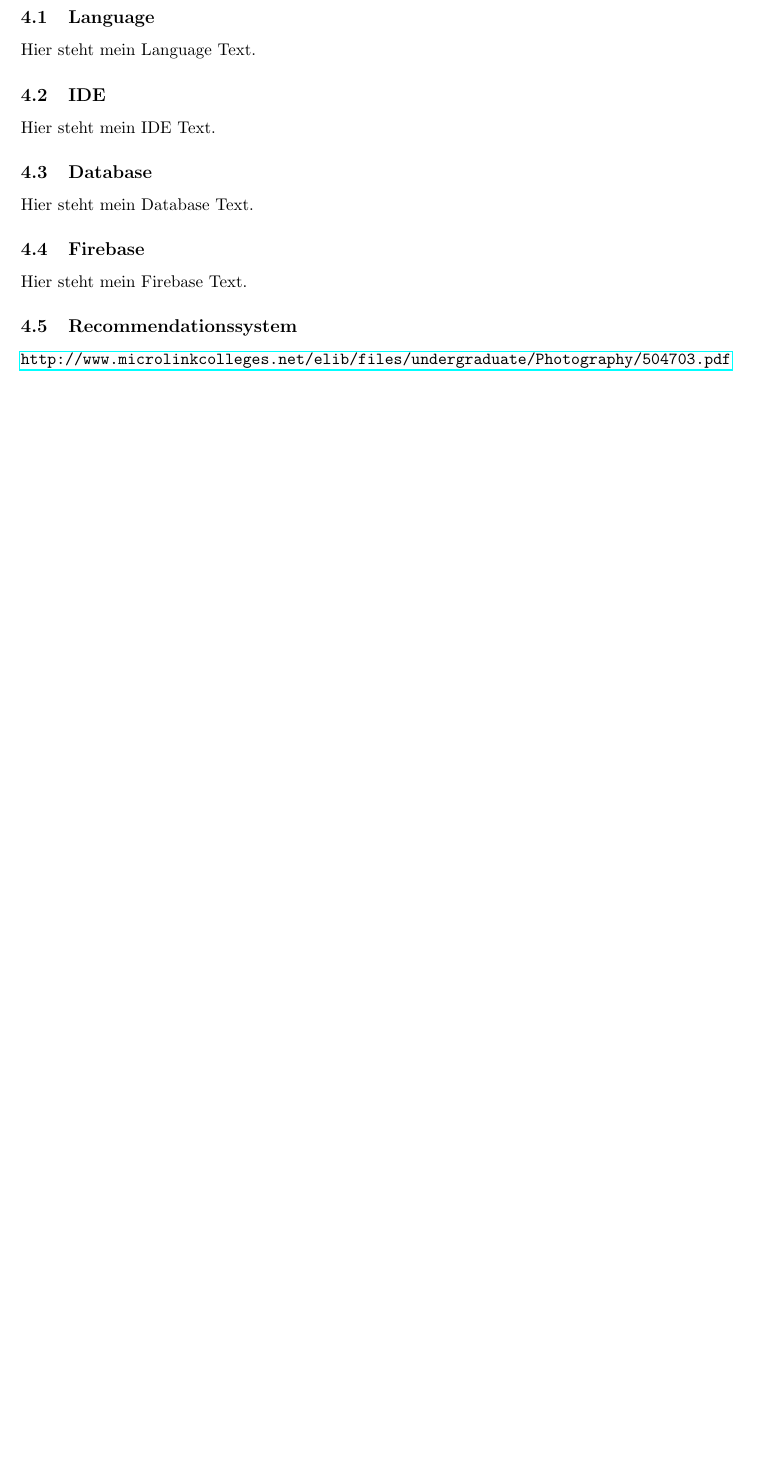
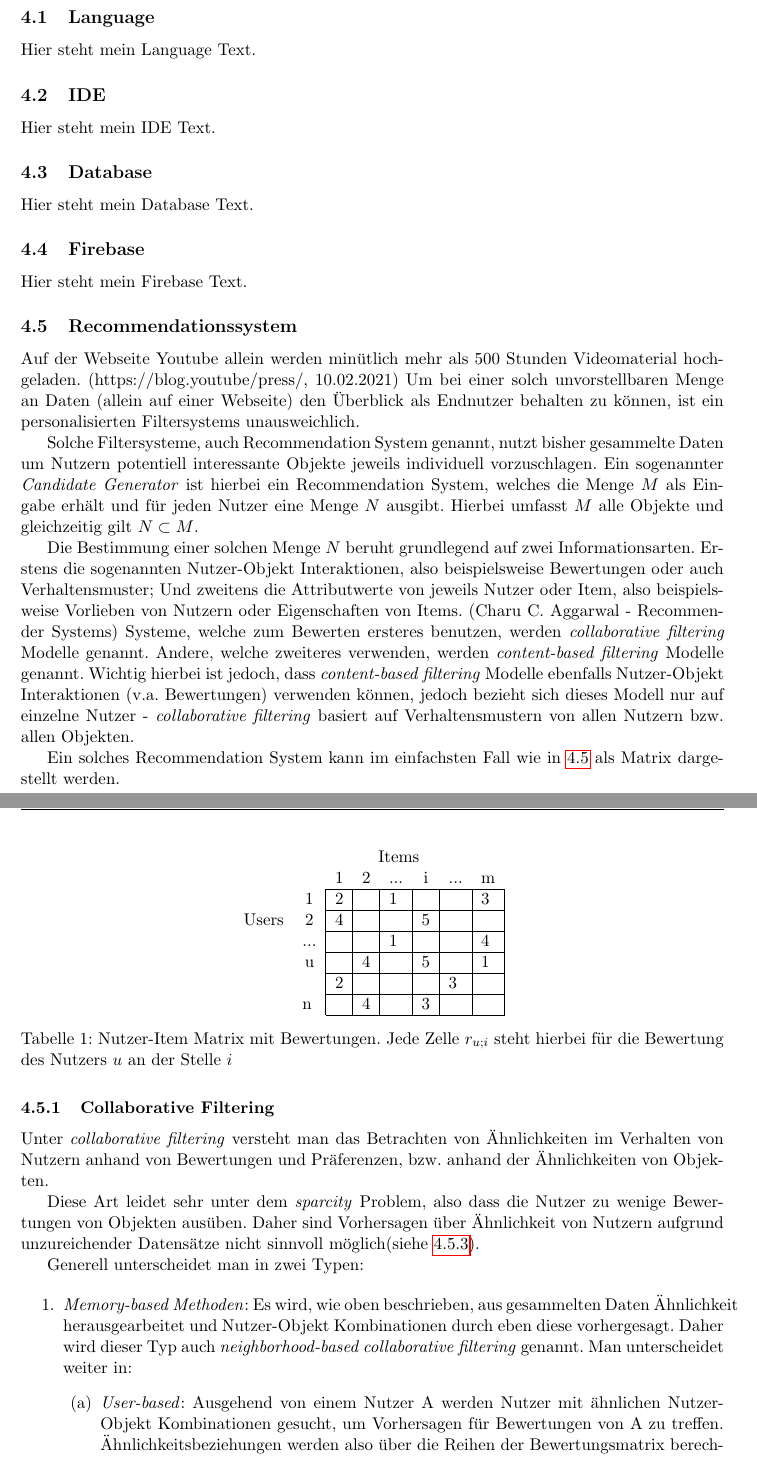
Before and after one commit to VincentSchreck/Dokumentation_Studienarbeit, a LaTeX document (Dokumentation - Studienarbeit.tex, which reads Recommendationssystem.tex): part of page 3 of 4 before the commit and two parts of pages 3 and 4 of 5 after it, the two joined at a grey line, cut so that both start at the same text, the shorter picture padded with empty space. Compiled offline with pdfLaTeX.

Commit message:
General Recommendation and Collaborative Filtering

```diff
--- a/Recommendationssystem.tex
+++ b/Recommendationssystem.tex
@@ -0,0 +1,39 @@
+Auf der Webseite Youtube allein werden minütlich mehr als 500 Stunden Videomaterial hochgeladen. (https://blog.youtube/press/, 10.02.2021)
+Um bei einer solch unvorstellbaren Menge an Daten (allein auf einer Webseite) den Überblick als Endnutzer behalten zu können, ist ein personalisierten Filtersystems unausweichlich.
+
+Solche Filtersysteme, auch Recommendation System genannt, nutzt bisher gesammelte Daten um Nutzern potentiell interessante Objekte jeweils individuell vorzuschlagen.
+Ein sogenannter \textit{Candidate Generator} ist hierbei ein Recommendation System, welches die Menge $M$ als Eingabe erhält und für jeden Nutzer eine Menge $N$ ausgibt. Hierbei umfasst $M$ alle Objekte und gleichzeitig gilt $N \subset M$.
+
+Die Bestimmung einer solchen Menge $N$ beruht grundlegend auf zwei Informationsarten. Erstens die sogenannten Nutzer-Objekt Interaktionen, also beispielsweise Bewertungen oder auch Verhaltensmuster; Und zweitens die Attributwerte von jeweils Nutzer oder Item, also beispielsweise Vorlieben von Nutzern oder Eigenschaften von Items. (Charu C. Aggarwal - Recommender Systems)
+Systeme, welche zum Bewerten ersteres benutzen, werden \textit{collaborative filtering} Modelle genannt. Andere, welche zweiteres verwenden, werden \textit{content-based filtering} Modelle genannt. Wichtig hierbei ist jedoch, dass \textit{content-based filtering} Modelle ebenfalls Nutzer-Objekt Interaktionen (v.a. Bewertungen) verwenden können, jedoch bezieht sich dieses Modell nur auf einzelne Nutzer - \textit{collaborative filtering} basiert auf Verhaltensmustern von allen Nutzern bzw. allen Objekten.
+
+Ein solches Recommendation System kann im einfachsten Fall wie in \ref{Recommendation Matrix} als Matrix dargestellt werden.
+
+\begin{table}[]
+	\centering
+	\label{Recommendation Matrix}
+	\begin{tabular}{lcllllll}
+		& \multicolumn{7}{c}{Items}                                                                                                                                                        \\
+		& \multicolumn{1}{l}{}     & \multicolumn{1}{c}{1}  & \multicolumn{1}{c}{2}  & \multicolumn{1}{c}{...} & \multicolumn{1}{c}{i}  & \multicolumn{1}{c}{...} & \multicolumn{1}{c}{m}  \\ \cline{3-8}
+		& \multicolumn{1}{c|}{1}   & \multicolumn{1}{l|}{2} & \multicolumn{1}{l|}{}  & \multicolumn{1}{l|}{1}  & \multicolumn{1}{l|}{}  & \multicolumn{1}{l|}{}   & \multicolumn{1}{l|}{3} \\ \cline{3-8}
+		Users & \multicolumn{1}{c|}{2}   & \multicolumn{1}{l|}{4} & \multicolumn{1}{l|}{}  & \multicolumn{1}{l|}{}   & \multicolumn{1}{l|}{5} & \multicolumn{1}{l|}{}   & \multicolumn{1}{l|}{}  \\ \cline{3-8}
+		& \multicolumn{1}{c|}{...} & \multicolumn{1}{l|}{}  & \multicolumn{1}{l|}{}  & \multicolumn{1}{l|}{1}  & \multicolumn{1}{l|}{}  & \multicolumn{1}{l|}{}   & \multicolumn{1}{l|}{4} \\ \cline{3-8}
+		& \multicolumn{1}{c|}{u}   & \multicolumn{1}{l|}{}  & \multicolumn{1}{l|}{4} & \multicolumn{1}{l|}{}   & \multicolumn{1}{l|}{5} & \multicolumn{1}{l|}{}   & \multicolumn{1}{l|}{1} \\ \cline{3-8}
+		& \multicolumn{1}{l|}{}    & \multicolumn{1}{l|}{2} & \multicolumn{1}{l|}{}  & \multicolumn{1}{l|}{}   & \multicolumn{1}{l|}{}  & \multicolumn{1}{l|}{3}  & \multicolumn{1}{l|}{}  \\ \cline{3-8}
+		& \multicolumn{1}{l|}{n}   & \multicolumn{1}{l|}{}  & \multicolumn{1}{l|}{4} & \multicolumn{1}{l|}{}   & \multicolumn{1}{l|}{3} & \multicolumn{1}{l|}{}   & \multicolumn{1}{l|}{}  \\ \cline{3-8}
+	\end{tabular}
+	\caption{Nutzer-Item Matrix mit Bewertungen. Jede Zelle $r_{u;i}$ steht hierbei für die Bewertung des Nutzers $u$ an der Stelle $i$}
+\end{table}
+
+\subsubsection{Collaborative Filtering}
+Unter \textit{collaborative filtering} versteht man das Betrachten von Ähnlichkeiten im Verhalten von Nutzern anhand von Bewertungen und Präferenzen, bzw. anhand der Ähnlichkeiten von Objekten.
+
+Diese Art leidet sehr unter dem \textit{sparcity} Problem, also dass die Nutzer zu wenige Bewertungen von Objekten ausüben. Daher sind Vorhersagen über Ähnlichkeit von Nutzern aufgrund unzureichender Datensätze nicht sinnvoll möglich(siehe \ref{Cold Start Problem}).
+
+Generell unterscheidet man in zwei Typen:
+
+\begin{enumerate}
+	\item \textit{Memory-based Methoden}: Es wird, wie oben beschrieben, aus gesammelten Daten Ähnlichkeit herausgearbeitet und Nutzer-Objekt Kombinationen durch eben diese vorhergesagt. Daher wird dieser Typ auch \textit{neighborhood-based collaborative filtering} genannt. Man unterscheidet weiter in:
+	\begin{enumerate}
+		\item \textit{User-based}: Ausgehend von einem Nutzer A werden Nutzer mit ähnlichen Nutzer-Objekt Kombinationen gesucht, um Vorhersagen für Bewertungen von A zu treffen. Ähnlichkeitsbeziehungen werden also über die Reihen der Bewertungsmatrix berechnet.
+		\item \textit{Item-based}: Hierbei werden ähnliche Objekte gesucht und diese genutzt um die Bewertung eines Nutzers für ein Objekt vorherzusagen. Es werden somit Spalten für die Berechnung der Ähnlichkeitsbeziehungen verwendet.
```
Also changed, not shown: Einleitung.tex (+1 -0 lines), Dokumentation - Studienarbeit.pdf, Recommendationssystem.tex (14 more changed lines), 5 other files.
